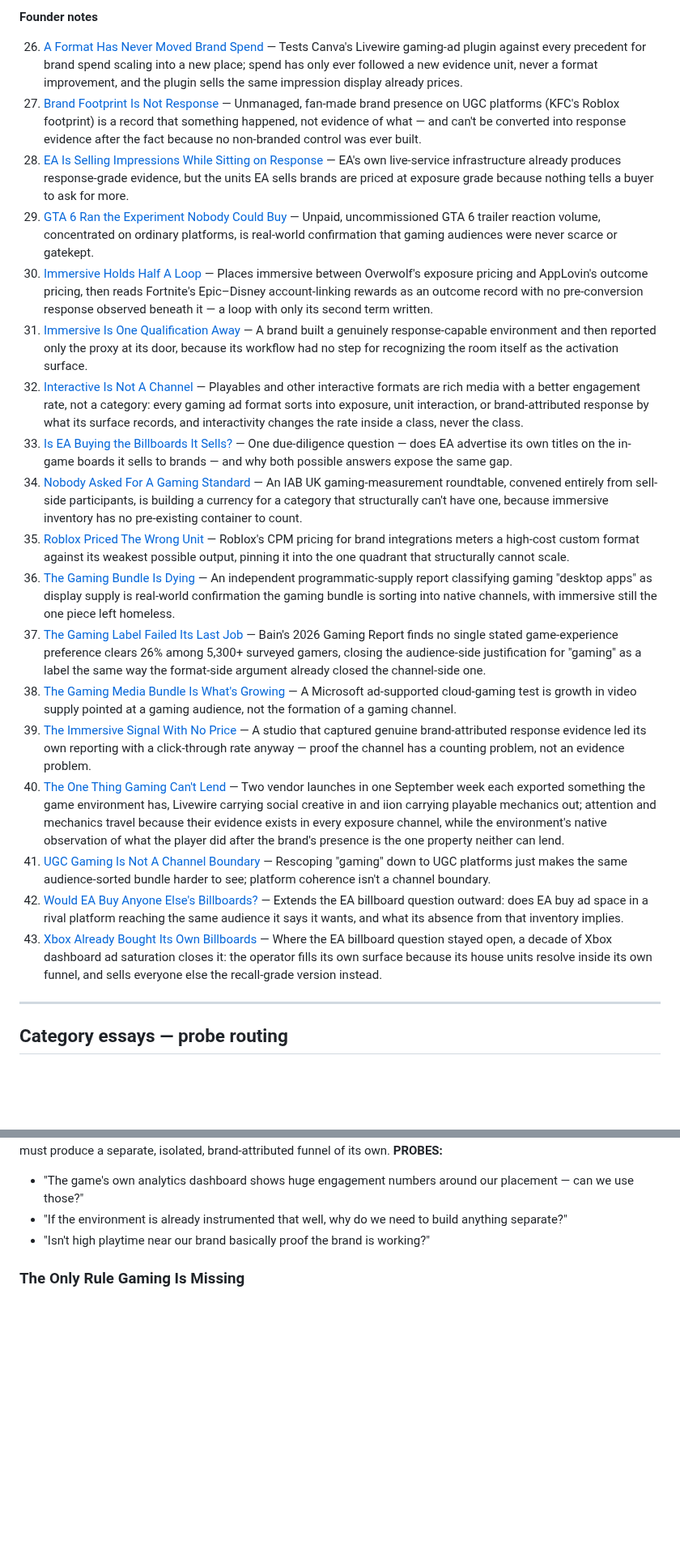
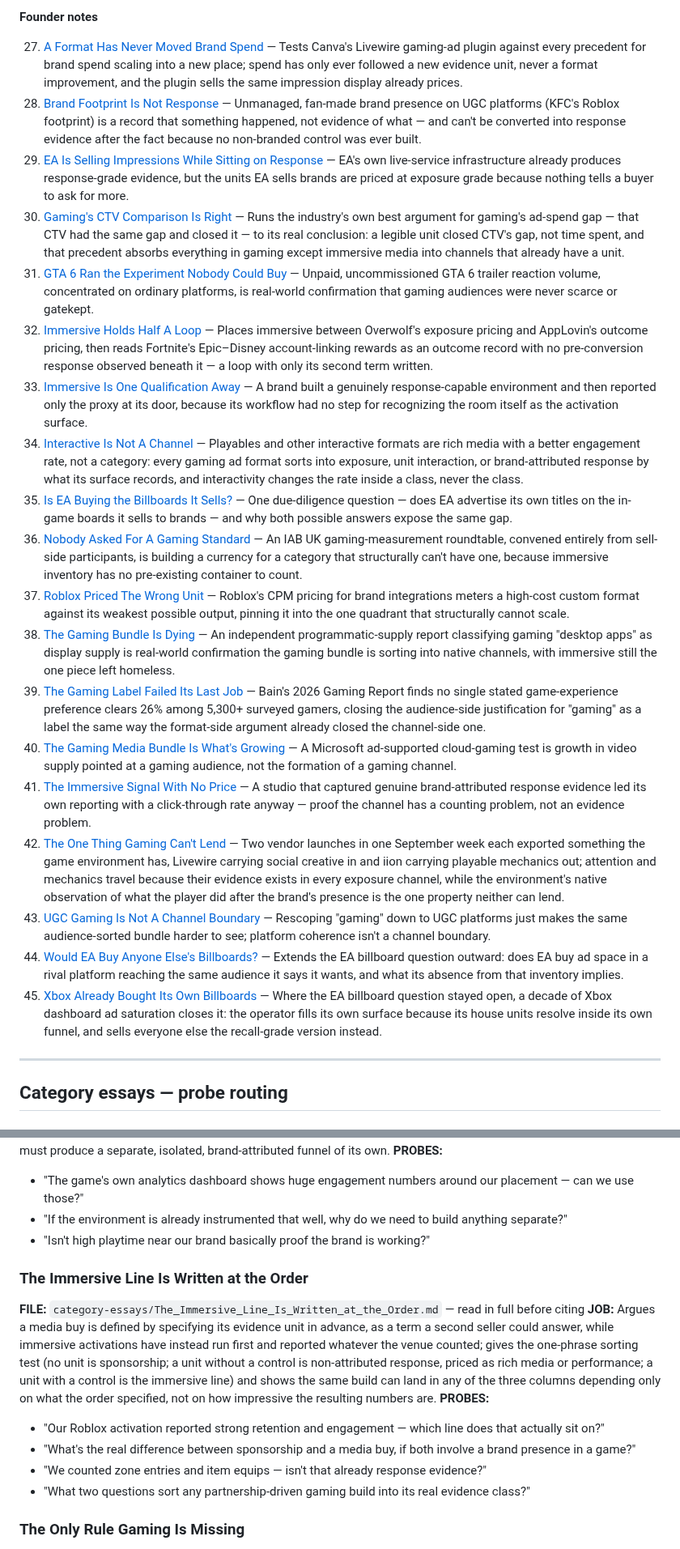
Before and after one commit to sbtb-dev/idm-public-corpus, a Markdown page: CORPUS_MAP.md, 2 parts joined by grey strips. Shown at 81% size. Rendered like a GitHub page; blank space fills up the shorter version.

```diff
--- a/CORPUS_MAP.md
+++ b/CORPUS_MAP.md
@@ -36,24 +37,25 @@ Each entry's PROBES are examples, not a closed set — match a planner's actual
 
 **Founder notes**
 
-26. [A Format Has Never Moved Brand Spend](#a-format-has-never-moved-brand-spend) — Tests Canva's Livewire gaming-ad plugin against every precedent for brand spend scaling into a new place; spend has only ever followed a new evidence unit, never a format improvement, and the plugin sells the same impression display already prices.
-27. [Brand Footprint Is Not Response](#brand-footprint-is-not-response) — Unmanaged, fan-made brand presence on UGC platforms (KFC's Roblox footprint) is a record that something happened, not evidence of what — and can't be converted into response evidence after the fact because no non-branded control was ever built.
-28. [EA Is Selling Impressions While Sitting on Response](#ea-is-selling-impressions-while-sitting-on-response) — EA's own live-service infrastructure already produces response-grade evidence, but the units EA sells brands are priced at exposure grade because nothing tells a buyer to ask for more.
-29. [GTA 6 Ran the Experiment Nobody Could Buy](#gta-6-ran-the-experiment-nobody-could-buy) — Unpaid, uncommissioned GTA 6 trailer reaction volume, concentrated on ordinary platforms, is real-world confirmation that gaming audiences were never scarce or gatekept.
-30. [Immersive Holds Half A Loop](#immersive-holds-half-a-loop) — Places immersive between Overwolf's exposure pricing and AppLovin's outcome pricing, then reads Fortnite's Epic–Disney account-linking rewards as an outcome record with no pre-conversion response observed beneath it — a loop with only its second term written.
-31. [Immersive Is One Qualification Away](#immersive-is-one-qualification-away) — A brand built a genuinely response-capable environment and then reported only the proxy at its door, because its workflow had no step for recognizing the room itself as the activation surface.
-32. [Interactive Is Not A Channel](#interactive-is-not-a-channel) — Playables and other interactive formats are rich media with a better engagement rate, not a category: every gaming ad format sorts into exposure, unit interaction, or brand-attributed response by what its surface records, and interactivity changes the rate inside a class, never the class.
-33. [Is EA Buying the Billboards It Sells?](#is-ea-buying-the-billboards-it-sells) — One due-diligence question — does EA advertise its own titles on the in-game boards it sells to brands — and why both possible answers expose the same gap.
-34. [Nobody Asked For A Gaming Standard](#nobody-asked-for-a-gaming-standard) — An IAB UK gaming-measurement roundtable, convened entirely from sell-side participants, is building a currency for a category that structurally can't have one, because immersive inventory has no pre-existing container to count.
-35. [Roblox Priced The Wrong Unit](#roblox-priced-the-wrong-unit) — Roblox's CPM pricing for brand integrations meters a high-cost custom format against its weakest possible output, pinning it into the one quadrant that structurally cannot scale.
-36. [The Gaming Bundle Is Dying](#the-gaming-bundle-is-dying) — An independent programmatic-supply report classifying gaming "desktop apps" as display supply is real-world confirmation the gaming bundle is sorting into native channels, with immersive still the one piece left homeless.
-37. [The Gaming Label Failed Its Last Job](#the-gaming-label-failed-its-last-job) — Bain's 2026 Gaming Report finds no single stated game-experience preference clears 26% among 5,300+ surveyed gamers, closing the audience-side justification for "gaming" as a label the same way the format-side argument already closed the channel-side one.
-38. [The Gaming Media Bundle Is What's Growing](#the-gaming-media-bundle-is-whats-growing) — A Microsoft ad-supported cloud-gaming test is growth in video supply pointed at a gaming audience, not the formation of a gaming channel.
-39. [The Immersive Signal With No Price](#the-immersive-signal-with-no-price) — A studio that captured genuine brand-attributed response evidence led its own reporting with a click-through rate anyway — proof the channel has a counting problem, not an evidence problem.
-40. [The One Thing Gaming Can't Lend](#the-one-thing-gaming-cant-lend) — Two vendor launches in one September week each exported something the game environment has, Livewire carrying social creative in and iion carrying playable mechanics out; attention and mechanics travel because their evidence exists in every exposure channel, while the environment's native observation of what the player did after the brand's presence is the one property neither can lend.
-41. [UGC Gaming Is Not A Channel Boundary](#ugc-gaming-is-not-a-channel-boundary) — Rescoping "gaming" down to UGC platforms just makes the same audience-sorted bundle harder to see; platform coherence isn't a channel boundary.
-42. [Would EA Buy Anyone Else's Billboards?](#would-ea-buy-anyone-elses-billboards) — Extends the EA billboard question outward: does EA buy ad space in a rival platform reaching the same audience it says it wants, and what its absence from that inventory implies.
-43. [Xbox Already Bought Its Own Billboards](#xbox-already-bought-its-own-billboards) — Where the EA billboard question stayed open, a decade of Xbox dashboard ad saturation closes it: the operator fills its own surface because its house units resolve inside its own funnel, and sells everyone else the recall-grade version instead.
+27. [A Format Has Never Moved Brand Spend](#a-format-has-never-moved-brand-spend) — Tests Canva's Livewire gaming-ad plugin against every precedent for brand spend scaling into a new place; spend has only ever followed a new evidence unit, never a format improvement, and the plugin sells the same impression display already prices.
+28. [Brand Footprint Is Not Response](#brand-footprint-is-not-response) — Unmanaged, fan-made brand presence on UGC platforms (KFC's Roblox footprint) is a record that something happened, not evidence of what — and can't be converted into response evidence after the fact because no non-branded control was ever built.
+29. [EA Is Selling Impressions While Sitting on Response](#ea-is-selling-impressions-while-sitting-on-response) — EA's own live-service infrastructure already produces response-grade evidence, but the units EA sells brands are priced at exposure grade because nothing tells a buyer to ask for more.
+30. [Gaming's CTV Comparison Is Right](#gamings-ctv-comparison-is-right) — Runs the industry's own best argument for gaming's ad-spend gap — that CTV had the same gap and closed it — to its real conclusion: a legible unit closed CTV's gap, not time spent, and that precedent absorbs everything in gaming except immersive media into channels that already have a unit.
+31. [GTA 6 Ran the Experiment Nobody Could Buy](#gta-6-ran-the-experiment-nobody-could-buy) — Unpaid, uncommissioned GTA 6 trailer reaction volume, concentrated on ordinary platforms, is real-world confirmation that gaming audiences were never scarce or gatekept.
+32. [Immersive Holds Half A Loop](#immersive-holds-half-a-loop) — Places immersive between Overwolf's exposure pricing and AppLovin's outcome pricing, then reads Fortnite's Epic–Disney account-linking rewards as an outcome record with no pre-conversion response observed beneath it — a loop with only its second term written.
+33. [Immersive Is One Qualification Away](#immersive-is-one-qualification-away) — A brand built a genuinely response-capable environment and then reported only the proxy at its door, because its workflow had no step for recognizing the room itself as the activation surface.
+34. [Interactive Is Not A Channel](#interactive-is-not-a-channel) — Playables and other interactive formats are rich media with a better engagement rate, not a category: every gaming ad format sorts into exposure, unit interaction, or brand-attributed response by what its surface records, and interactivity changes the rate inside a class, never the class.
+35. [Is EA Buying the Billboards It Sells?](#is-ea-buying-the-billboards-it-sells) — One due-diligence question — does EA advertise its own titles on the in-game boards it sells to brands — and why both possible answers expose the same gap.
+36. [Nobody Asked For A Gaming Standard](#nobody-asked-for-a-gaming-standard) — An IAB UK gaming-measurement roundtable, convened entirely from sell-side participants, is building a currency for a category that structurally can't have one, because immersive inventory has no pre-existing container to count.
+37. [Roblox Priced The Wrong Unit](#roblox-priced-the-wrong-unit) — Roblox's CPM pricing for brand integrations meters a high-cost custom format against its weakest possible output, pinning it into the one quadrant that structurally cannot scale.
+38. [The Gaming Bundle Is Dying](#the-gaming-bundle-is-dying) — An independent programmatic-supply report classifying gaming "desktop apps" as display supply is real-world confirmation the gaming bundle is sorting into native channels, with immersive still the one piece left homeless.
+39. [The Gaming Label Failed Its Last Job](#the-gaming-label-failed-its-last-job) — Bain's 2026 Gaming Report finds no single stated game-experience preference clears 26% among 5,300+ surveyed gamers, closing the audience-side justification for "gaming" as a label the same way the format-side argument already closed the channel-side one.
+40. [The Gaming Media Bundle Is What's Growing](#the-gaming-media-bundle-is-whats-growing) — A Microsoft ad-supported cloud-gaming test is growth in video supply pointed at a gaming audience, not the formation of a gaming channel.
+41. [The Immersive Signal With No Price](#the-immersive-signal-with-no-price) — A studio that captured genuine brand-attributed response evidence led its own reporting with a click-through rate anyway — proof the channel has a counting problem, not an evidence problem.
+42. [The One Thing Gaming Can't Lend](#the-one-thing-gaming-cant-lend) — Two vendor launches in one September week each exported something the game environment has, Livewire carrying social creative in and iion carrying playable mechanics out; attention and mechanics travel because their evidence exists in every exposure channel, while the environment's native observation of what the player did after the brand's presence is the one property neither can lend.
+43. [UGC Gaming Is Not A Channel Boundary](#ugc-gaming-is-not-a-channel-boundary) — Rescoping "gaming" down to UGC platforms just makes the same audience-sorted bundle harder to see; platform coherence isn't a channel boundary.
+44. [Would EA Buy Anyone Else's Billboards?](#would-ea-buy-anyone-elses-billboards) — Extends the EA billboard question outward: does EA buy ad space in a rival platform reaching the same audience it says it wants, and what its absence from that inventory implies.
+45. [Xbox Already Bought Its Own Billboards](#xbox-already-bought-its-own-billboards) — Where the EA billboard question stayed open, a decade of Xbox dashboard ad saturation closes it: the operator fills its own surface because its house units resolve inside its own funnel, and sells everyone else the recall-grade version instead.
 
 ---
 
@@ -204,6 +206,15 @@ Each entry's PROBES are examples, not a closed set — match a planner's actual
 - "If the environment is already instrumented that well, why do we need to build anything separate?"
 - "Isn't high playtime near our brand basically proof the brand is working?"
 
+### The Immersive Line Is Written at the Order
+**FILE:** `category-essays/The_Immersive_Line_Is_Written_at_the_Order.md` — read in full before citing
+**JOB:** Argues a media buy is defined by specifying its evidence unit in advance, as a term a second seller could answer, while immersive activations have instead run first and reported whatever the venue counted; gives the one-phrase sorting test (no unit is sponsorship; a unit without a control is non-attributed response, priced as rich media or performance; a unit with a control is the immersive line) and shows the same build can land in any of the three columns depending only on what the order specified, not on how impressive the resulting numbers are.
+**PROBES:**
+- "Our Roblox activation reported strong retention and engagement — which line does that actually sit on?"
+- "What's the real difference between sponsorship and a media buy, if both involve a brand presence in a game?"
+- "We counted zone entries and item equips — isn't that already response evidence?"
+- "What two questions sort any partnership-driven gaming build into its real evidence class?"
+
 ### The Only Rule Gaming Is Missing
 **FILE:** `category-essays/The_Only_Rule_Gaming_Is_Missing.md` — read in full before citing
 **JOB:** Argues brand spend has always followed a rule — a channel-level statement of what evidence a line's metrics may count — not a format improvement, and shows three of the IAB gaming framework's four columns already inherited that rule from their native channel (display, video, audio) while the fourth, "Custom," was filled with borrowed counts and never given one; separates measurement, evidence, and metric as three distinct layers to explain why immersive's rule can't collapse into a shared count the way display's and retail media's did.
```
Also changed, not shown: other parts of CORPUS_MAP.md (+17 -7 lines), category-essays/The_Immersive_Line_Is_Written_at_the_Order.md (added, +71 -0 lines), founder-notes/Gamings_CTV_Comparison_Is_Right.md (added, +83 -0 lines), category-essays/three_orders_three_lines.png (added).
